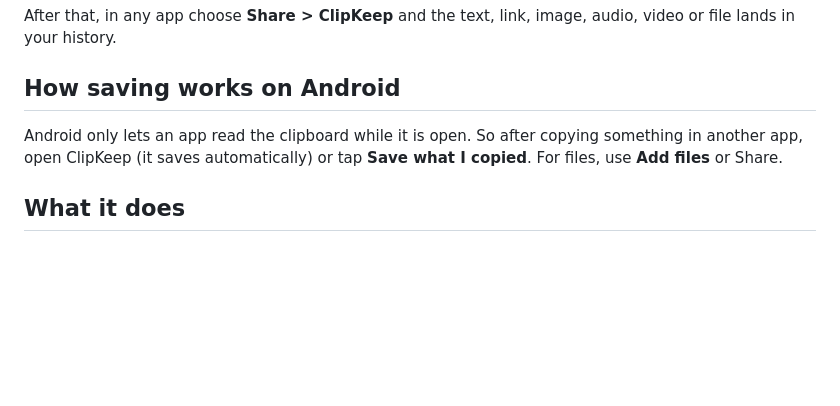
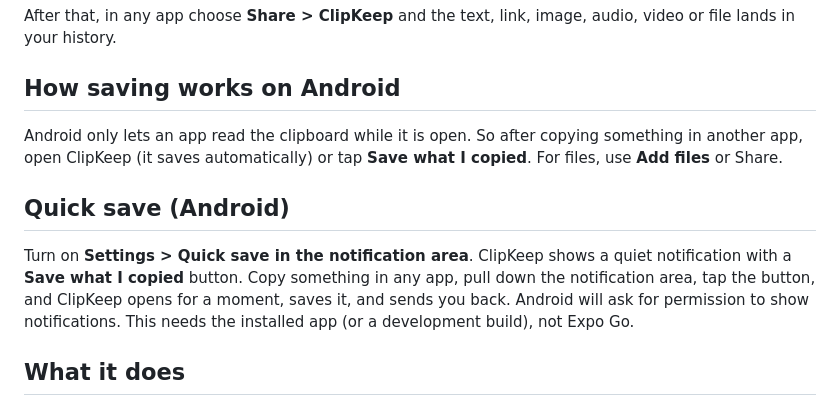
Before and after one commit to muhumuza684/clipkeep, a Markdown page: phone/README.md, the part around the change. Drawn GitHub-style; blank space fills up the shorter version.

Commit message:
fix(windows): include winv.js in the package; add Android quick save, new look, email-only contact

```diff
--- a/phone/README.md
+++ b/phone/README.md
@@ -30,6 +30,10 @@ your history.
 Android only lets an app read the clipboard while it is open. So after copying something in another app, open
 ClipKeep (it saves automatically) or tap **Save what I copied**. For files, use **Add files** or Share.
 
+## Quick save (Android)
+
+Turn on **Settings > Quick save in the notification area**. ClipKeep shows a quiet notification with a **Save what I copied** button. Copy something in any app, pull down the notification area, tap the button, and ClipKeep opens for a moment, saves it, and sends you back. Android will ask for permission to show notifications. This needs the installed app (or a development build), not Expo Go.
+
 ## What it does
 
 - **Clipboard.** Every item has a visible **Copy** button and the actions that fit it:
```
Also changed, not shown: CHANGELOG.md (+9 -0 lines), README.md (+1 -1 lines), phone/assets/notification-icon.png (added), 9 other files.
